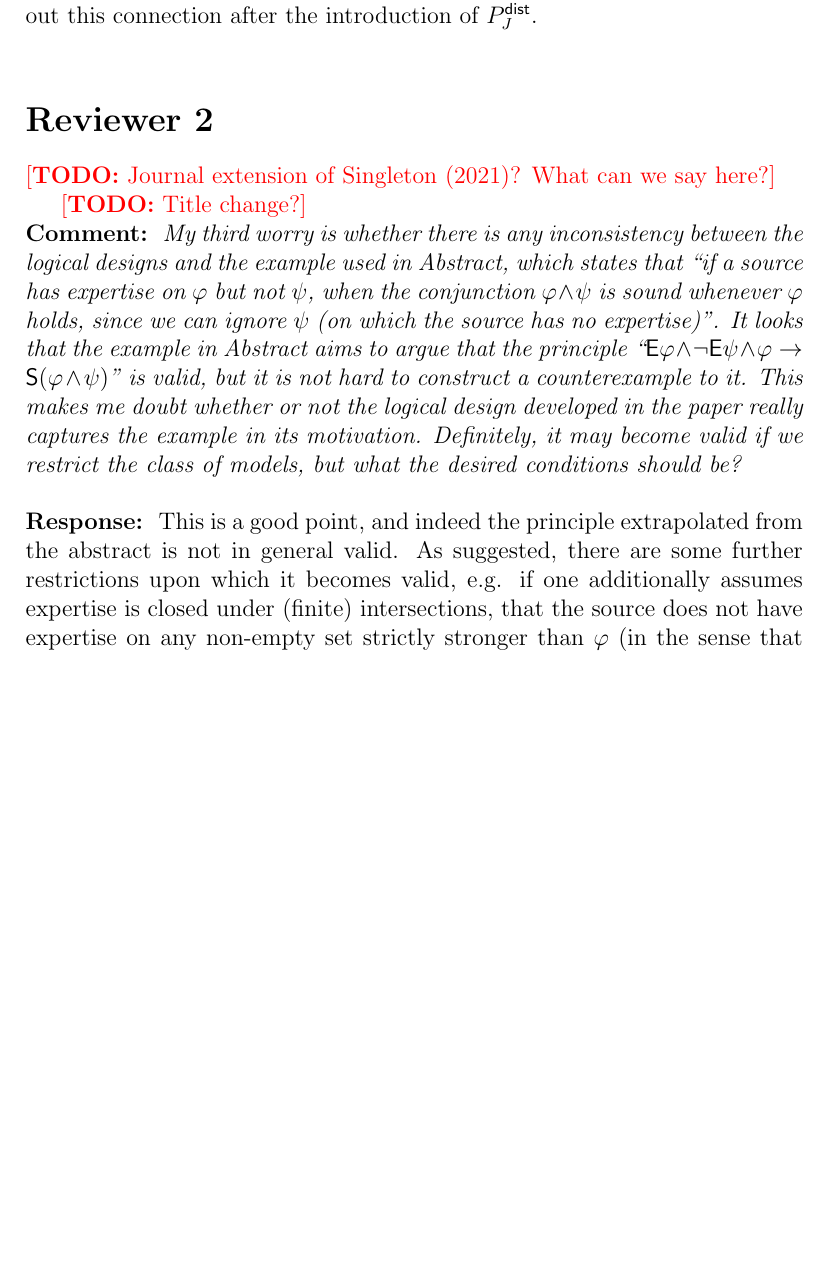
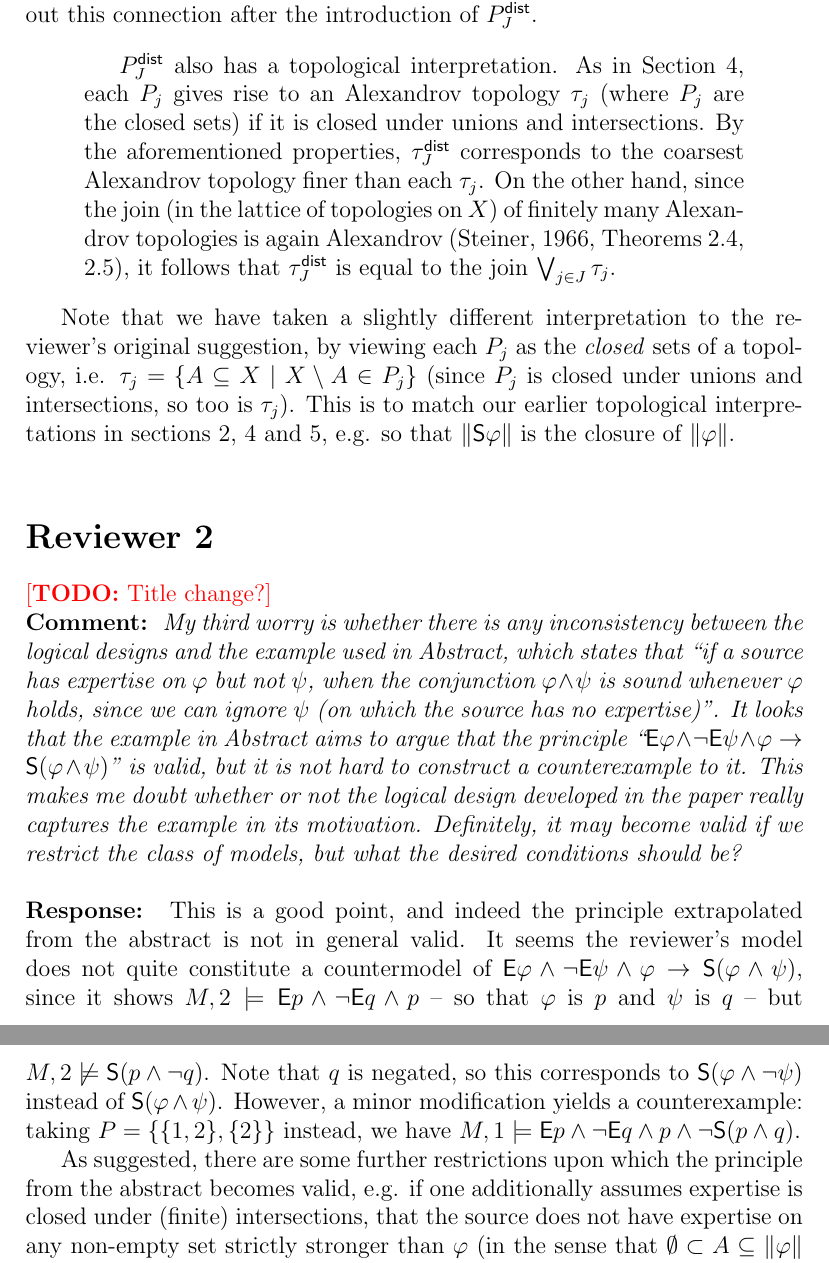
Before and after one commit to joesingo/expertise-and-information, a LaTeX document (latex/reviews/responses.tex): part of page 3 of 4 before the commit and two parts of pages 3 and 4 of 4 after it, the two joined at a grey line, cut so that both start at the same text, the shorter picture padded with empty space. Compiled offline with pdfLaTeX.

Commit message:
work on reviewer responses

```diff
--- a/latex/reviews/responses.tex
+++ b/latex/reviews/responses.tex
@@ -5,7 +5,7 @@
 \usepackage{quoting}
 
 \title{%
-    Responses to reviewer comments for ``Expertise and knowledge: a modal logic perspective''
+    Responses to Review Comments
 }
 \author{}
 \date{}
@@ -119,11 +124,31 @@ detailed responses to each reviewer below.
 \begin{response}
     This is a good point, and we have added a paragraph to point out this
     connection after the introduction of $P^\mathsf{dist}_J$.
+
+    \begin{quotation}
+        $P^\mathsf{dist}_J$ also has a topological interpretation. As in
+        Section 4, each $P_j$ gives rise to an Alexandrov topology $\tau_j$
+        (where $P_j$ are the closed sets) if it is closed under unions and
+        intersections. By the aforementioned properties, $\tau^\mathsf{dist}_J$
+        corresponds to the coarsest Alexandrov topology finer than each
+        $\tau_j$. On the other hand, since the join (in the lattice of
+        topologies on $X$) of finitely many Alexandrov topologies is again
+        Alexandrov~(Steiner, 1966, Theorems 2.4, 2.5), it follows that
+        $\tau^\mathsf{dist}_J$ is equal to the join $\bigvee_{j \in
+        J}{\tau_j}$.
+    \end{quotation}
+
+    Note that we have taken a slightly different interpretation to the
+    reviewer's original suggestion, by viewing each $P_j$ as the \emph{closed}
+    sets of a topology, i.e. $\tau_j = \{A \subseteq X \mid X \setminus A \in
+    P_j\}$ (since $P_j$ is closed under unions and intersections, so too is
+    $\tau_j$). This is to match our earlier topological interpretations in
+    sections 2, 4 and 5, e.g. so that $\|\S\phi\|$ is the closure of
+    $\|\phi\|$.
+
 \end{response}
 
 \section*{Reviewer 2}
-
-\todo{Journal extension of Singleton (2021)? What can we say here?}
 
 \todo{Title change?}
 
@@ -143,13 +168,24 @@ detailed responses to each reviewer below.
 
 \begin{response}
     This is a good point, and indeed the principle extrapolated from the
-    abstract is not in general valid. As suggested, there are some further
-    restrictions upon which it becomes valid, e.g. if one additionally assumes
-    expertise is closed under (finite) intersections, that the source does not
-    have expertise on any non-empty set strictly stronger than $\phi$ (in the
-    sense that $\emptyset \subset A \subseteq \|\phi\|$ implies $A = \|\phi\|$
-    for all $A \in P$) and that $\phi \land \psi$ is consistent. This is the
-    case in Example 2, for instance.
+    abstract is not in general valid. It seems the reviewer's model does not
+    quite constitute a countermodel of $\E\phi \land \neg\E\psi \land \phi
+    \rightarrow \S(\phi \land \psi)$, since it shows $M, 2 \models \E{p} \land
+    \neg\E{q} \land p$ -- so that $\phi$ is $p$ and $\psi$ is $q$ -- but $M, 2
+    \not\models \S(p \land \neg{q})$. Note that $q$ is negated, so this
+    corresponds to $\S(\phi \land \neg\psi)$ instead of $\S(\phi \land \psi)$.
+    %
+    However, a minor modification yields a counterexample: taking $P = \{\{1,
+    2\}, \{2\}\}$ instead, we have $M, 1 \models \E{p} \land \neg\E{q} \land p
+    \land \neg\S(p \land q)$.
+
+    As suggested, there are some further restrictions upon which the principle
+    from the abstract becomes valid, e.g. if one additionally assumes expertise
+    is closed under (finite) intersections, that the source does not have
+    expertise on any non-empty set strictly stronger than $\phi$ (in the sense
+    that $\emptyset \subset A \subseteq \|\phi\|$ implies $A = \|\phi\|$ for
+    all $A \in P$) and that $\phi \land \psi$ is consistent. This is the case
+    in Example 2, for instance.
 
     Since these additional assumptions are not suitable to introduce the
     intuitive concept of soundness before the semantics are defined, we have
```
Also changed, not shown: latex/reviews/1.pdf, latex/reviews/responses.pdf, latex/reviews/responses.tex (16 more changed lines).
